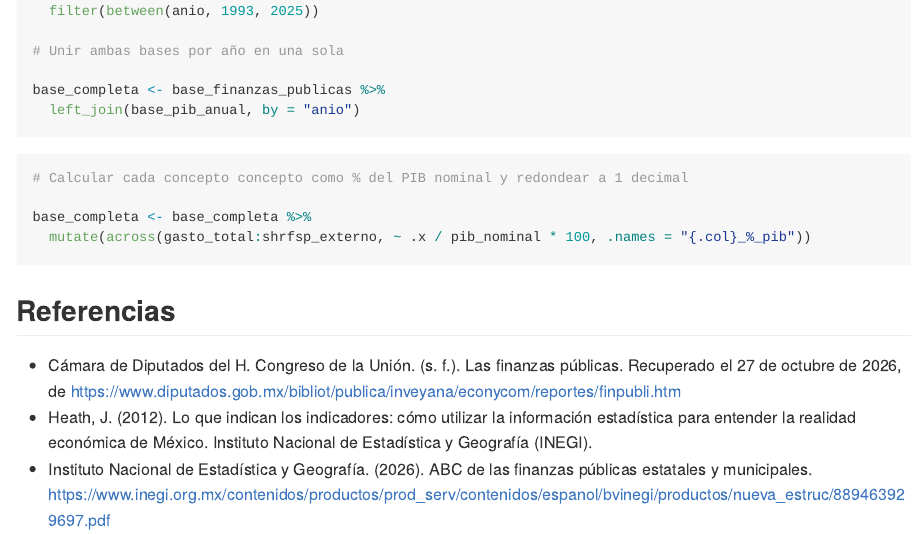
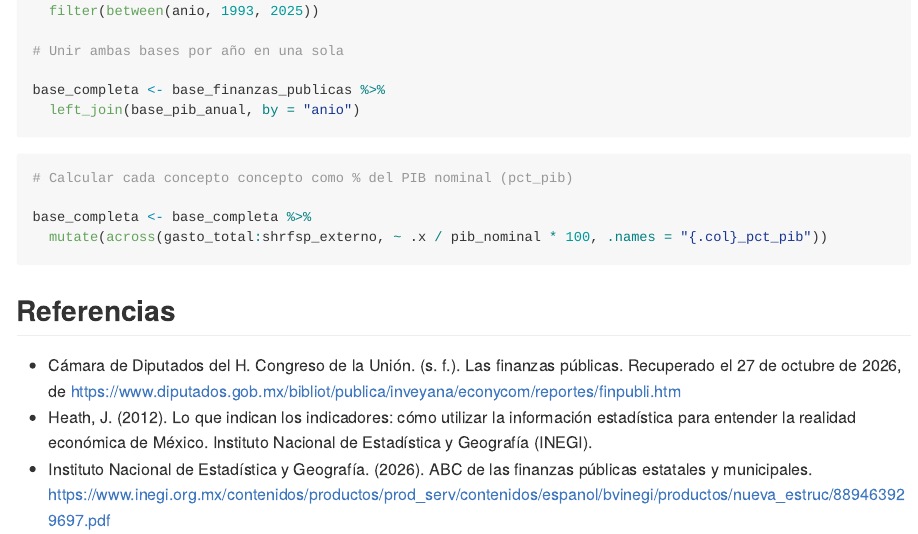
Before and after one commit to Jose-Castanedas/finanzas_publicas_mexico, an R Markdown document (analysis/analisis_finanzas_publicas_mexico.Rmd): the page in a window 1100 px wide, from 6150 px down. Rendered offline with R 4.5, knitr and Pandoc, with nearby package versions.

Commit message:
refactor: usa sufijo _pct_pib en las columnas porcentuales

````diff
--- a/analysis/analisis_finanzas_publicas_mexico.Rmd
+++ b/analysis/analisis_finanzas_publicas_mexico.Rmd
@@ -237,10 +237,10 @@ base_completa <- base_finanzas_publicas %>%
 ```
 
 ```{r Calcular conceptos como % del PIB, echo=TRUE}
-# Calcular cada concepto concepto como % del PIB nominal y redondear a 1 decimal
+# Calcular cada concepto concepto como % del PIB nominal (pct_pib)
 
 base_completa <- base_completa %>%
-  mutate(across(gasto_total:shrfsp_externo, ~ .x / pib_nominal * 100, .names = "{.col}_%_pib"))
+  mutate(across(gasto_total:shrfsp_externo, ~ .x / pib_nominal * 100, .names = "{.col}_pct_pib"))
 ```
 
 ## Referencias
````
Also changed, not shown: analysis/analisis_finanzas_publicas_mexico.md.
